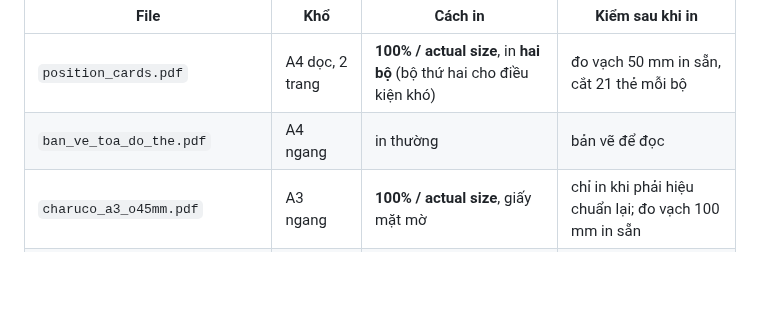
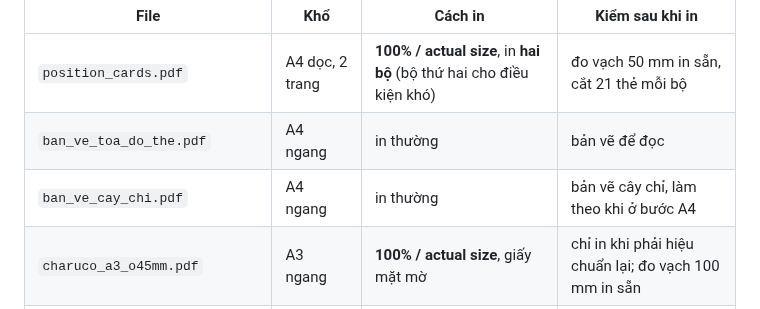
Before and after one commit to manhhv87/DTwinGP7, a Markdown page: docs/DOC_TRUOC_SV.md, the part around the change. Drawn GitHub-style; blank space fills up the shorter version.

```diff
--- a/docs/DOC_TRUOC_SV.md
+++ b/docs/DOC_TRUOC_SV.md
@@ -8,6 +8,7 @@
 |---|---|---|---|
 | `position_cards.pdf` | A4 dọc, 2 trang | **100% / actual size**, in **hai bộ** (bộ thứ hai cho điều kiện khó) | đo vạch 50 mm in sẵn, cắt 21 thẻ mỗi bộ |
 | `ban_ve_toa_do_the.pdf` | A4 ngang | in thường | bản vẽ để đọc |
+| `ban_ve_cay_chi.pdf` | A4 ngang | in thường | bản vẽ cây chỉ, làm theo khi ở bước A4 |
 | `charuco_a3_o45mm.pdf` | A3 ngang | **100% / actual size**, giấy mặt mờ | chỉ in khi phải hiệu chuẩn lại; đo vạch 100 mm in sẵn |
 | `ban_ve_ga_ban_co.pdf`, `ban_ve_ga_3d.pdf` | A4 ngang | in thường | chỉ cần khi phải hiệu chuẩn lại |
 
```
Also changed, not shown: docs/HUONG_DAN_THI_NGHIEM_CELL_THAT.md (+2 -0 lines), docs/ban_ve_cay_chi.png (added), 2 other files.
